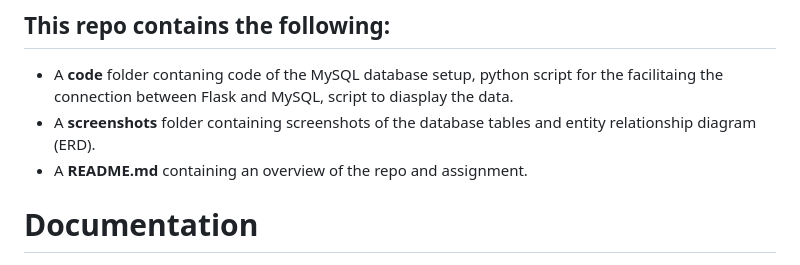
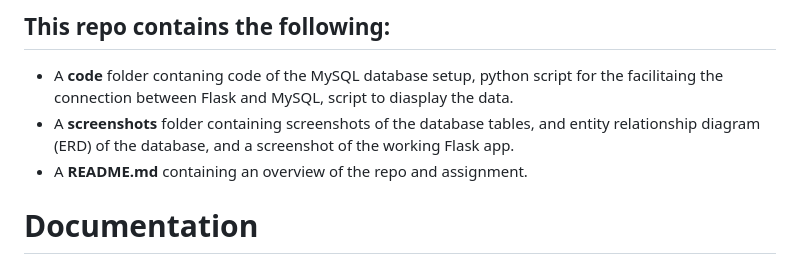
Before and after one commit to c-susan/flask_4_databases_mysql_vm, a Markdown page: README.md, the part around the change. Drawn GitHub-style.

```diff
--- a/README.md
+++ b/README.md
@@ -5,7 +5,7 @@ This repo focus on setting up and running MySQL on a cloud Virtual Machine. A VM
 
 ## This repo contains the following:
 + A **code** folder contaning code of the MySQL database setup, python script for the facilitaing the connection between Flask and MySQL, script to diasplay the data.
-+ A **screenshots** folder containing screenshots of the database tables and entity relationship diagram (ERD).
++ A **screenshots** folder containing screenshots of the database tables, and entity relationship diagram (ERD) of the database, and a screenshot of the working Flask app.
 + A **README.md** containing an overview of the repo and assignment.
 
 # Documentation
```
